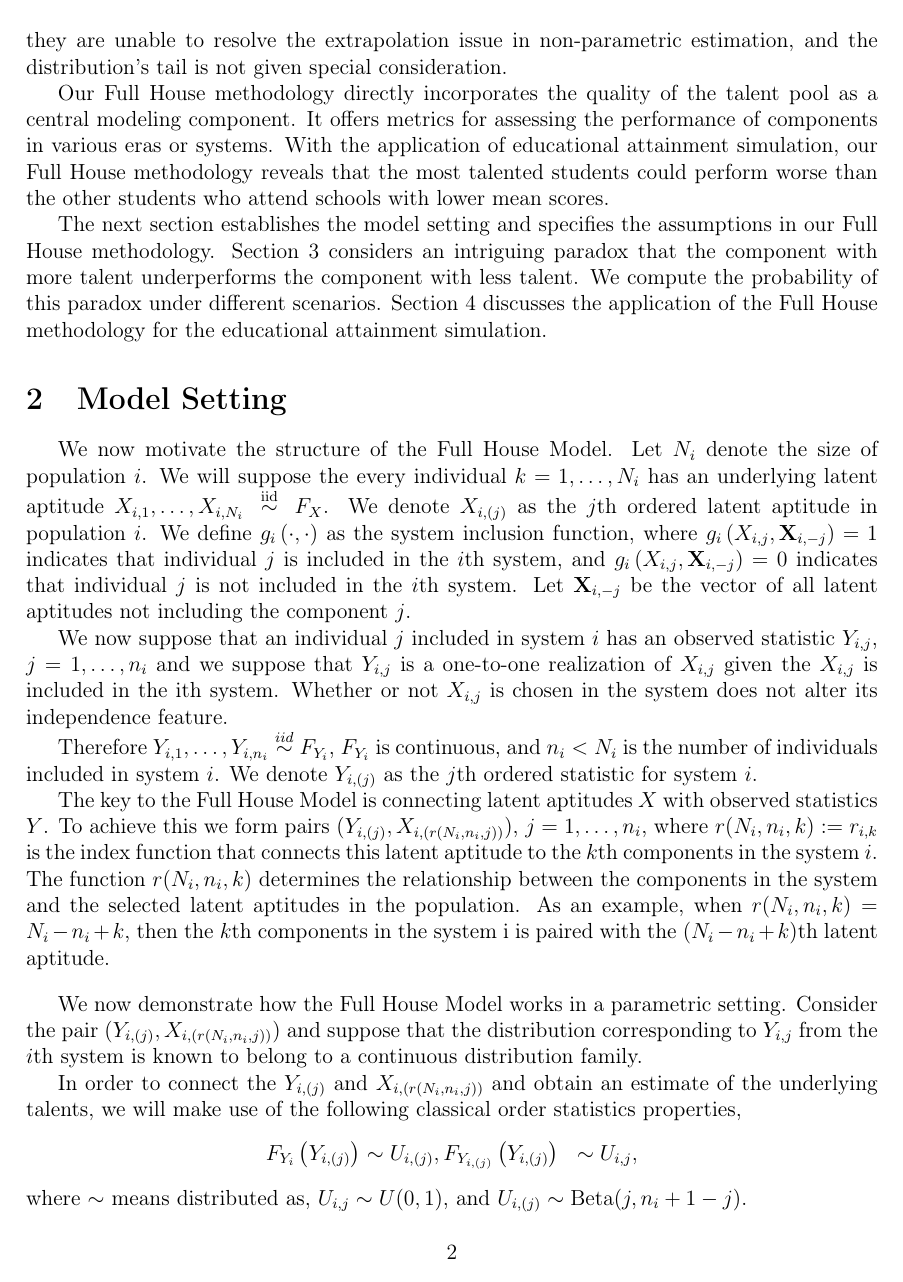
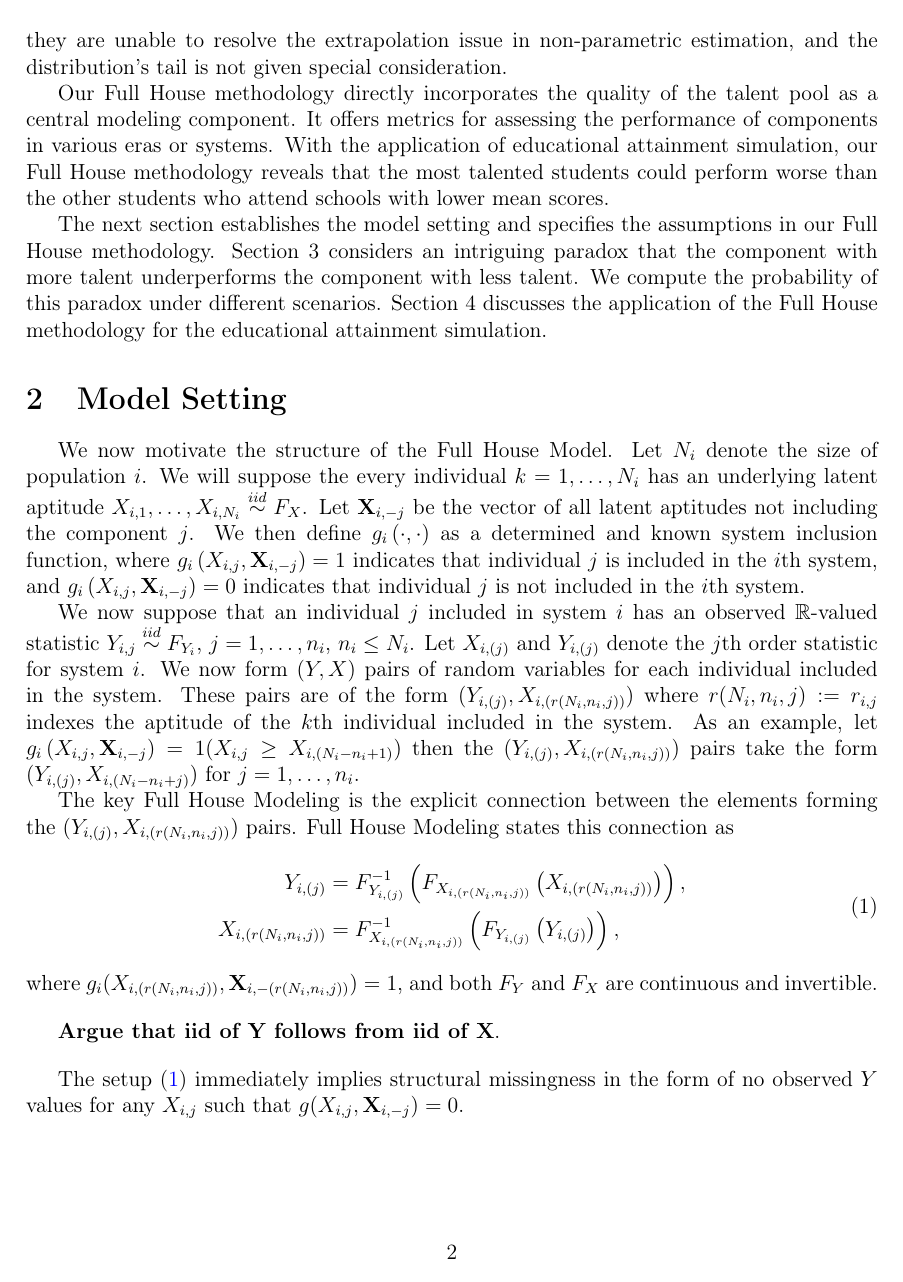
Before and after one commit to DEck13/full_house_model, a LaTeX paper (eck2023draft.tex): page 2 of 19. Compiled offline with pdfLaTeX.

Commit message:
in the middle of notation fixes and cleanup

```diff
--- a/eck2023draft.tex
+++ b/eck2023draft.tex
@@ -30,6 +30,7 @@
 \usepackage{tikz}
 \newcommand{\fatterdot}{\raisebox{0.15ex}{\tikz\filldraw[black,x=1.5pt,y=1.5pt] (0,0) circle (1);}}
 
+\newcommand{\R}{\mathbb{R}}
 \DeclareUnicodeCharacter{FB01}{fi}
 \DeclareUnicodeCharacter{FF0C}{,}
 \DeclareMathOperator*{\Prob}{P}
@@ -82,59 +83,46 @@ The next section establishes the model setting and specifies the assumptions in
 \section{Model Setting}
 
 We now motivate the structure of the Full House Model. Let $N_i$ denote the size of population $i$. We will suppose the every individual $k = 1,\ldots, N_i$ has an underlying latent aptitude
-$X_{i,1}, \ldots, X_{i,N_i} \stackrel{\text { iid }}{\sim} F_{X}$.
-We denote $X_{i,(j)}$ as the $j$th ordered latent aptitude in population $i$.
-We define $g_{i}\left(\cdot, \cdot\right)$ as the system inclusion function, where
-$g_{i}\left(X_{i,j}, \textbf{X}_{i,-j}\right)=1$ indicates that individual $j$ is included in the $i$th system,
-and $g_{i}\left(X_{i,j}, \textbf{X}_{i,-j}\right)=0$ indicates that individual $j$ is not included in the $i$th system. Let $\textbf{X}_{i,-j}$ be the vector of all latent aptitudes not including the component $j$.
+$X_{i,1}, \ldots, X_{i,N_i} \overset{iid}{\sim} F_{X}$. Let $\textbf{X}_{i,-j}$ be the vector of all latent aptitudes not including the component $j$. We then define $g_{i}\left(\cdot, \cdot\right)$ as a determined and known system inclusion function, where $g_{i}\left(X_{i,j}, \textbf{X}_{i,-j}\right)=1$ indicates that individual $j$ is included in the $i$th system, and $g_{i}\left(X_{i,j}, \textbf{X}_{i,-j}\right)=0$ indicates that individual $j$ is not included in the $i$th system.
 
-%We will assume that the most talented individuals in year $i$ are active players in the MLB so that
-%\begin{equation} \label{eq:MLBselection}
-%	g_{i}\left(X_{i, j}, \mathbf{X}_{i,-j}\right) = 1\left(X_{i,j} \geq X_{i,(N_i-n_i + 1)}\right),
-%\end{equation}
-%where $n_i$ is the number of active MLB players in year $i$ and $1(\cdot)$ is the indicator function.
 
-%A general formulation for $g$ is given by,
-%\begin{equation} \label{eq:selection}
-%	g_{i}\left(X_{i, j}, \mathbf{X}_{i,-j}\right)=1\left( X_{i,j} \in { l_{i,1}(X_{i, j},\mathbf{X}_{i,-j}), l_{i,2}(X_{i, j},\mathbf{X}_{i,-j}), \dots, l_{i,n_i}(X_{i, j},\mathbf{X}_{i,-j})  }  \right),
-%\end{equation}
-%where $l_{i,k}(X_{i, j},\mathbf{X}_{i,-j}) = X_{i, (r(N_i, n_i, k))}, k = 1, 2, \dots, n_i$, $n_i$ is the number of individuals included in the $i$th system, $r(N_i, n_i, k)$ is the index function that selects components.
-
-%We can choose any index functions we need to select the desirable components. For example, suppose $r(N_i, n_i, k) = N_i - n_i + k$, $k = 1, 2, \dots, n_i$, then the inclusion function $g_i$ will select the top $n_i$ components from the population $N_i$ into the $i$th system.
-
-We now suppose that an individual $j$ included in system $i$ has an observed statistic $Y_{i,j}$, $j = 1,\ldots,n_i$ and we suppose that $Y_{i,j}$ is a one-to-one realization of $X_{i,j}$ given the $X_{i,j}$ is included in the ith system. Whether or not $X_{i,j}$ is chosen in the system does not alter its independence feature.
-
-%which is
-
-%$$Y_{i,j} = p_i(X_{i,j} | g_{i}\left(X_{i,j}, \textbf{X}_{i,-j}\right)=1)$$
-
-%where $p_{i}\left(\cdot\right)$ is an unknown continuous function.
-
-Therefore $Y_{i,1}, \ldots, Y_{i,n_i} \overset{iid}{\sim} F_{Y_i}$, $F_{Y_i}$ is continuous, and $n_i < N_i$ is the number of individuals included in system $i$. We denote $Y_{i,(j)}$ as the $j$th ordered statistic for system $i$.
+We now suppose that an individual $j$ included in system $i$ has an observed $\R$-valued statistic $Y_{i,j} \overset{iid}{\sim} F_{Y_i}$, $j = 1,\ldots,n_i$, $n_i \leq N_i$. %where $Y_{i,j}$ is a one-to-one realization of $X_{i,j}$ provided that $g_{i}\left(X_{i,j}, \textbf{X}_{i,-j}\right)=1$. %Therefore $Y_{i,1}, \ldots, Y_{i,n_i} \overset{iid}{\sim} F_{Y_i}$, $F_{Y_i}$ is continuous, and $n_i < N_i$ is the number of individuals included in system $i$.
+Let $X_{i,(j)}$ and $Y_{i,(j)}$ denote the $j$th order statistic for system $i$. We now form $(Y,X)$ pairs of random variables for each individual included in the system. These pairs are of the form $(Y_{i,(j)}, X_{i,(r(N_i, n_i, j))})$ where $r(N_i, n_i, j): = r_{i,j}$ indexes the aptitude of the $k$th individual included in the system. As an example, let $g_{i}\left(X_{i,j}, \textbf{X}_{i,-j}\right) = 1(X_{i,j} \geq X_{i,(N_i-n_i+1)})$ then the $(Y_{i,(j)}, X_{i,(r(N_i, n_i, j))})$ pairs take the form $(Y_{i,(j)}, X_{i,(N_i - n_i + j)})$ for $j = 1,\ldots,n_i$.
 
 %where we suppose that $Y_{i,1}, \ldots, Y_{i,n_i} \overset{iid}{\sim} F_{Y_i}$, $F_{Y_i}$ is continuous, and $n_i < N_i$ is the number of individuals included in system $i$. We denote $Y_{i,(j)}$ as the $j$th ordered statistic for system $i$.
+The key Full House Modeling is the explicit connection between the elements forming the $(Y_{i,(j)}, X_{i,(r(N_i, n_i, j))})$ pairs. Full House Modeling states this connection as
+\begin{equation} \label{eq:truepar}
+\begin{split}
+  Y_{i, (j)} &= F_{Y_{i, (j)}}^{-1}\left( F_{X_{i, (r(N_i, n_i, j))}}\left(X_{i, (r(N_i, n_i, j))}\right) \right), \\
+  X_{i, (r(N_i, n_i, j))} &= F_{X_{i, (r(N_i, n_i, j))}}^{-1}\left(F_{Y_{i,(j)}}\left(Y_{i,(j)} \right)\right),
+\end{split}
+\end{equation}
+where $g_i(X_{i, (r(N_i, n_i, j))}, \textbf{X}_{i, -(r(N_i, n_i, j))}) = 1$, and both $F_Y$ and $F_X$ are continuous and invertible.
 
-The key to the Full House Model is connecting latent aptitudes $X$ with observed statistics $Y$.
-To achieve this we form pairs $(Y_{i,(j)}, X_{i,(r(N_i, n_i, j))})$,
-$j = 1,\ldots,n_i$, where $r(N_i, n_i, k): = r_{i,k}$ is the index function that connects this latent aptitude to the $k$th components in the system $i$. The function $r(N_i, n_i, k)$ determines the relationship between the components in the system and the selected latent aptitudes in the population. As an example, when $r(N_i, n_i, k) = N_i - n_i + k$, then the $k$th components in the system i is paired with the $(N_i - n_i + k)$th latent aptitude.
-%\textcolor{red}{I am not sure what r() is, this needs to be stated more clearly.}
-%\textcolor{red}{Needs to be more general.} %As an example, the highest performer in the MLB in year $i$ as judged by values $Y_{i,j}$ will be assumed to have the highest talent score in year $i$.
 
-\bigskip
-We now demonstrate how the Full House Model works in a parametric setting. Consider the pair
-$(Y_{i,(j)}, X_{i,(r(N_i, n_i, j))})$
-%(\textcolor{red}{Needs to be more general, this currently corresponds to the case where all the highest latent aptitudes are in the system.})
-and suppose that the distribution corresponding to $Y_{i, j}$ from the $i$th system is known to belong to a continuous distribution family.  %parametric family indexed by unknown parameter $\theta_{i}$, and let $F_{Y_i}(\cdot \mid \theta_i)$ be a parametric CDF with parameter $\theta_i \in \mathbb{R}^{p_{Y_i}}$. We can estimate $\theta_i$ with $\hat{\theta_i}$ and plug the estimator into the CDF $F_{Y}(\cdot \mid \hat{\theta_i})$.
 
-In order to connect the  $Y_{i,(j)}$ and $X_{i,(r(N_i, n_i, j))}$ and obtain an estimate of the underlying talents,  we will make use of the following classical order statistics properties,
+\bigskip \textbf{Argue that iid of Y follows from iid of X}.
+
+
+\bigskip The setup \eqref{eq:truepar} immediately implies structural missingness in the form of no observed $Y$ values for any $X_{i,j}$ such that $g(X_{i,j},\textbf{X}_{i,-j}) = 0$.
+
+
+
+
+%To achieve this we form pairs $(Y_{i,(j)}, X_{i,(r(N_i, n_i, j))})$,
+%$j = 1,\ldots,n_i$, where $r(N_i, n_i, k): = r_{i,k}$ is the index function that connects this latent aptitude to the $k$th components in the system $i$. The function $r(N_i, n_i, k)$ determines the relationship between the components in the system and the selected latent aptitudes in the population.
+
+%We now demonstrate how the Full House Model works in a parametric setting. Consider the pair
+%$(Y_{i,(j)}, X_{i,(r(N_i, n_i, j))})$
+%and suppose that the distribution corresponding to $Y_{i, j}$ from the $i$th system is known to belong to a continuous distribution family.
+
+%In order to connect the  $Y_{i,(j)}$ and $X_{i,(r(N_i, n_i, j))}$ and obtain an estimate of the underlying talents,  we will make use of the following classical order statistics properties,
+%$$
+%\begin{aligned}
+%F_{Y_i}\left(Y_{i,(j)} \right) & \sim U_{i,(j)}, %& & F_{Y_i}\left(Y_{i,(j)} \mid \hat{\theta_i}\right) \approx U_{i,(j)}, \\
+%F_{Y_{i,(j)}}\left(Y_{i,(j)} \right) & \sim U_{i,j}, %& & F_{Y_{i,(j)}}\left(Y_{i,(j)} \mid \hat{\theta_i}\right) \approx U_{i,j},
+%\end{aligned}
 $$
-\begin{aligned}
-F_{Y_i}\left(Y_{i,(j)} \right) & \sim U_{i,(j)}, %& & F_{Y_i}\left(Y_{i,(j)} \mid \hat{\theta_i}\right) \approx U_{i,(j)}, \\
-F_{Y_{i,(j)}}\left(Y_{i,(j)} \right) & \sim U_{i,j}, %& & F_{Y_{i,(j)}}\left(Y_{i,(j)} \mid \hat{\theta_i}\right) \approx U_{i,j},
-\end{aligned}
-$$
-where %$\approx$ means approximately distributed,
-$\sim$ means distributed as, $U_{i,j} \sim U(0,1)$, and $U_{i,(j)} \sim \operatorname{Beta}(j, n_i+1-j)$. %and the quality of the approximation in the right hand side depends upon the estimator $\hat{\theta}_i$ and the sample size.
+%where %$\approx$ means approximately distributed,
+%$\sim$ means distributed as, $U_{i,j} \sim U(0,1)$, and $U_{i,(j)} \sim \operatorname{Beta}(j, n_i+1-j)$. %and the quality of the approximation in the right hand side depends upon the estimator $\hat{\theta}_i$ and the sample size.
 
-We now connect the order statistics to the underlying talent distribution that comes from a population with $N_i \geq n_i$ observations when $F_{X}$ is known. This connection is established with
-\begin{equation} \label{eq:trueparX}
```
Also changed, not shown: eck2023draft.pdf, eck2023draft.tex (32 more changed lines).
